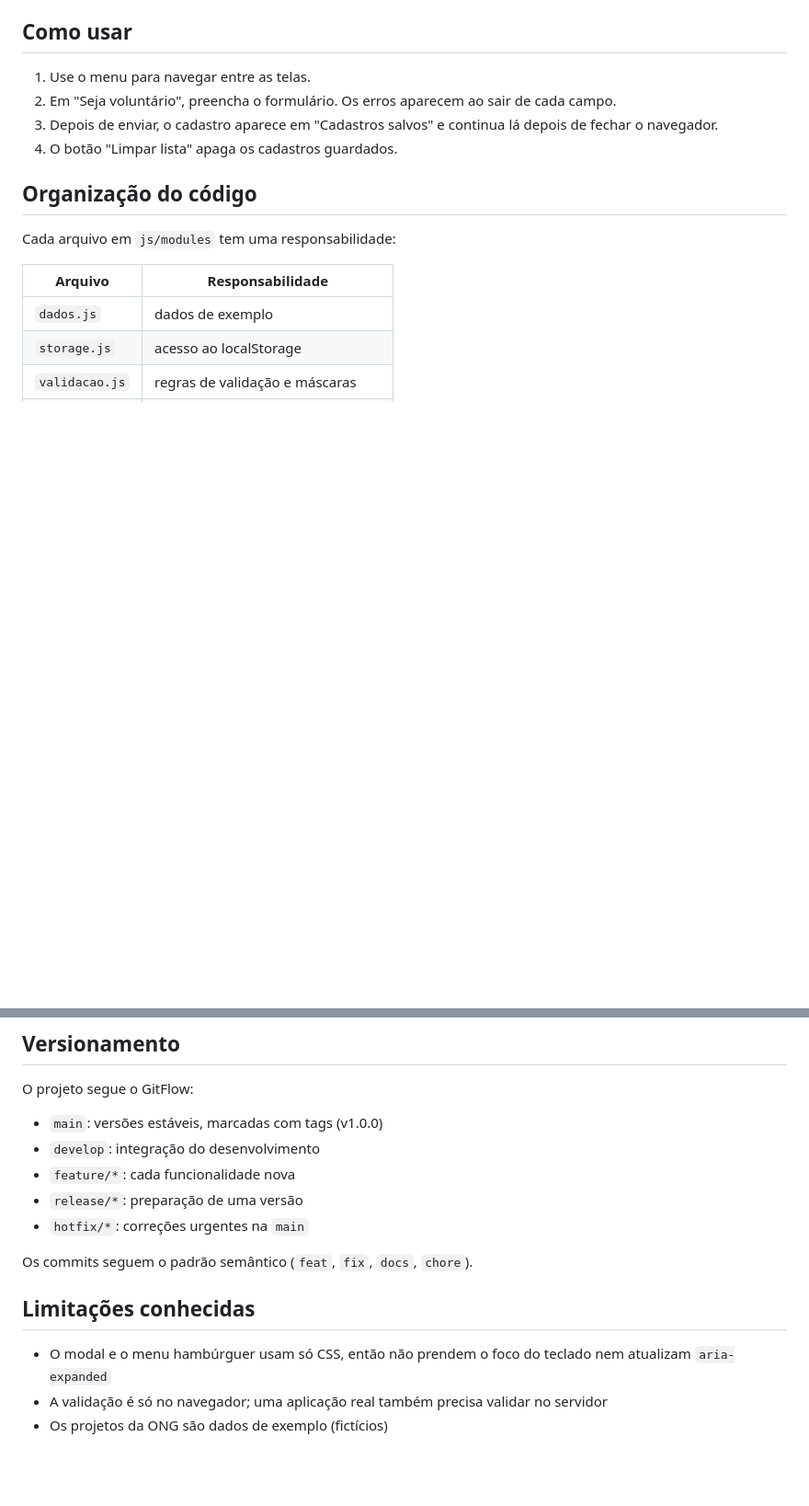
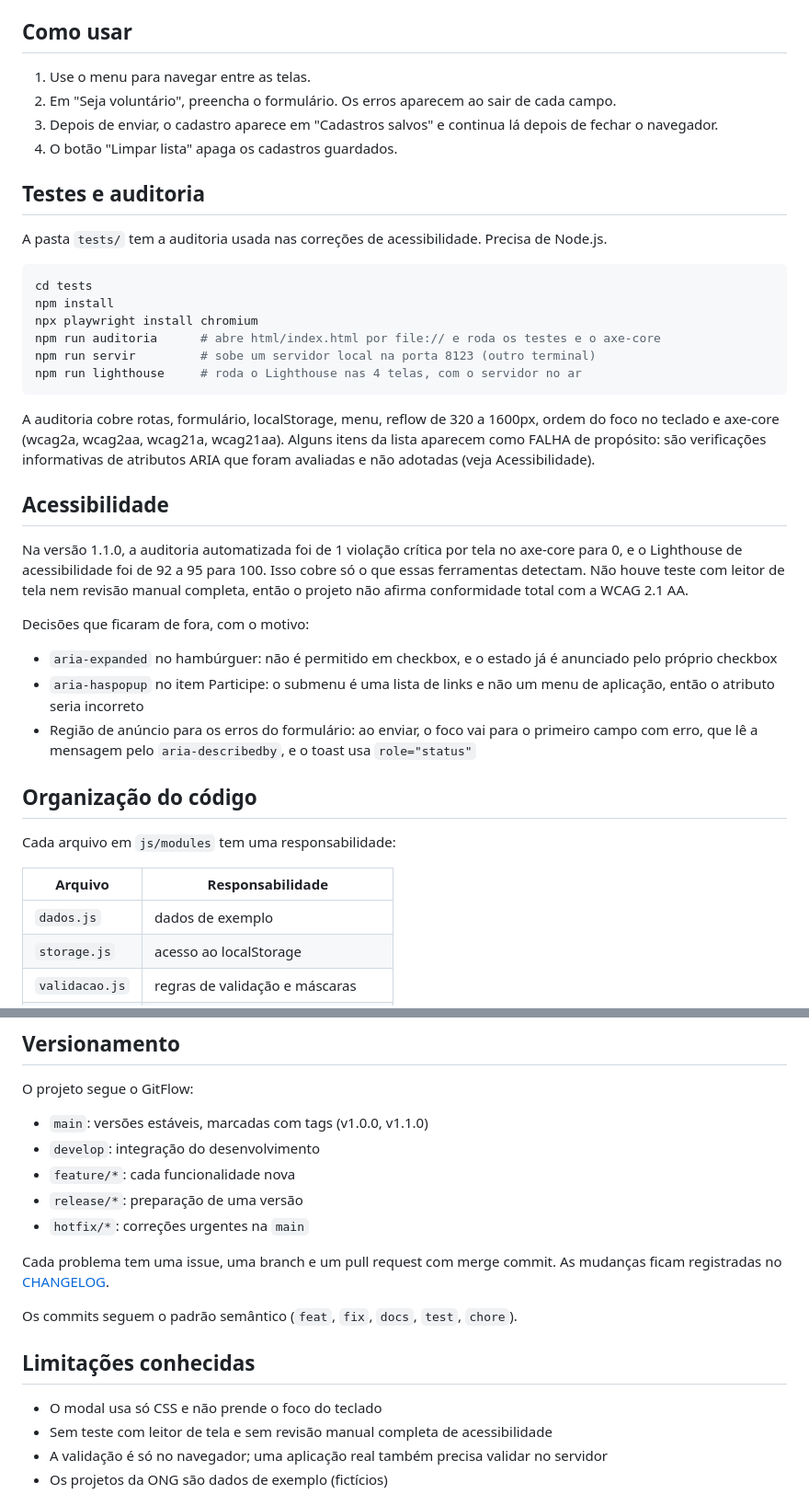
Before and after one commit to mizael-mm-os/projeto-spa, a Markdown page: README.md, 2 parts joined by grey strips. Shown at 92% size. Drawn GitHub-style; blank space fills up the shorter version.

````diff
--- a/README.md
+++ b/README.md
@@ -44,6 +45,31 @@ cd projeto-spa
 2. Em "Seja voluntário", preencha o formulário. Os erros aparecem ao sair de cada campo.
 3. Depois de enviar, o cadastro aparece em "Cadastros salvos" e continua lá depois de fechar o navegador.
 4. O botão "Limpar lista" apaga os cadastros guardados.
+
+## Testes e auditoria
+
+A pasta `tests/` tem a auditoria usada nas correções de acessibilidade. Precisa de Node.js.
+
+```bash
+cd tests
+npm install
+npx playwright install chromium
+npm run auditoria      # abre html/index.html por file:// e roda os testes e o axe-core
+npm run servir         # sobe um servidor local na porta 8123 (outro terminal)
+npm run lighthouse     # roda o Lighthouse nas 4 telas, com o servidor no ar
+```
+
+A auditoria cobre rotas, formulário, localStorage, menu, reflow de 320 a 1600px, ordem do foco no teclado e axe-core (wcag2a, wcag2aa, wcag21a, wcag21aa). Alguns itens da lista aparecem como FALHA de propósito: são verificações informativas de atributos ARIA que foram avaliadas e não adotadas (veja Acessibilidade).
+
+## Acessibilidade
+
+Na versão 1.1.0, a auditoria automatizada foi de 1 violação crítica por tela no axe-core para 0, e o Lighthouse de acessibilidade foi de 92 a 95 para 100. Isso cobre só o que essas ferramentas detectam. Não houve teste com leitor de tela nem revisão manual completa, então o projeto não afirma conformidade total com a WCAG 2.1 AA.
+
+Decisões que ficaram de fora, com o motivo:
+
+- `aria-expanded` no hambúrguer: não é permitido em checkbox, e o estado já é anunciado pelo próprio checkbox
+- `aria-haspopup` no item Participe: o submenu é uma lista de links e não um menu de aplicação, então o atributo seria incorreto
+- Região de anúncio para os erros do formulário: ao enviar, o foco vai para o primeiro campo com erro, que lê a mensagem pelo `aria-describedby`, e o toast usa `role="status"`
 
 ## Organização do código
 
@@ -64,17 +90,20 @@ Os módulos são scripts comuns que se registram no objeto global `App` e são c
 
 O projeto segue o GitFlow:
 
-- `main`: versões estáveis, marcadas com tags (v1.0.0)
+- `main`: versões estáveis, marcadas com tags (v1.0.0, v1.1.0)
 - `develop`: integração do desenvolvimento
 - `feature/*`: cada funcionalidade nova
 - `release/*`: preparação de uma versão
 - `hotfix/*`: correções urgentes na `main`
 
-Os commits seguem o padrão semântico (`feat`, `fix`, `docs`, `chore`).
+Cada problema tem uma issue, uma branch e um pull request com merge commit. As mudanças ficam registradas no [CHANGELOG](CHANGELOG.md).
+
+Os commits seguem o padrão semântico (`feat`, `fix`, `docs`, `test`, `chore`).
 
 ## Limitações conhecidas
 
-- O modal e o menu hambúrguer usam só CSS, então não prendem o foco do teclado nem atualizam `aria-expanded`
+- O modal usa só CSS e não prende o foco do teclado
+- Sem teste com leitor de tela e sem revisão manual completa de acessibilidade
 - A validação é só no navegador; uma aplicação real também precisa validar no servidor
 - Os projetos da ONG são dados de exemplo (fictícios)
 
````
Also changed, not shown: other parts of README.md (+4 -3 lines), CHANGELOG.md (added, +39 -0 lines).
